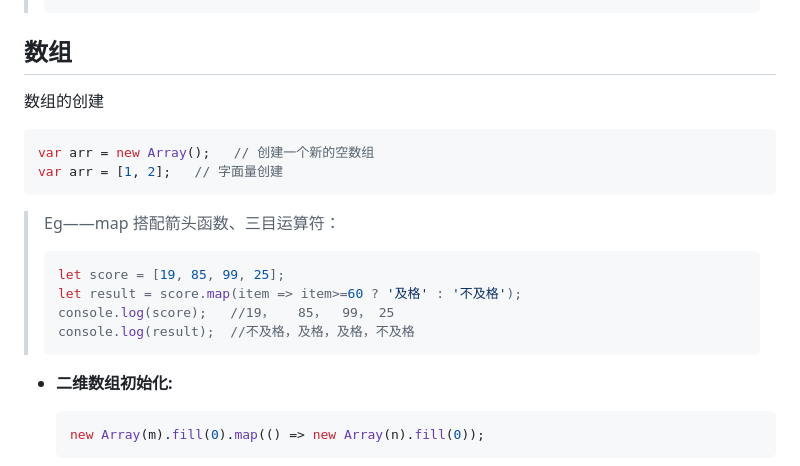
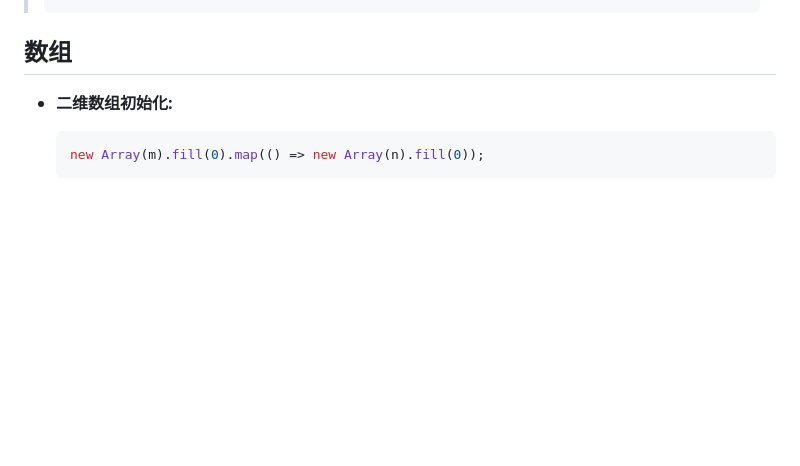
Before and after one commit to Ethereal-bang/Note, a Markdown page: Front-end/Basic/JavaScript.md, the part around the change. Rendered like a GitHub page; blank space fills up the shorter version.

````diff
--- a/Front-end/Basic/JavaScript.md
+++ b/Front-end/Basic/JavaScript.md
@@ -194,26 +194,6 @@ HOC——Higher-order function**一个函数接收另一个函数作为参数**
 
 
 ## 数组
-
-数组的创建
-
-```js
-var arr = new Array();   // 创建一个新的空数组
-var arr = [1, 2];	// 字面量创建
-```
-
-
-
-> Eg——map 搭配箭头函数、三目运算符：
->
-> ```js
-> let score = [19, 85, 99, 25];
-> let result = score.map(item => item>=60 ? '及格' : '不及格');
-> console.log(score);   //19，   85，  99， 25
-> console.log(result);  //不及格，及格，及格，不及格
-> ```
-
-
 
 + **二维数组初始化:**
 
````
Also changed, not shown: ComputerBasics/Algorithm/AlgorithmAndDataStructrue.md (+27 -1 lines), ComputerBasics/ComputerNetworks/ComputerNetworks.md (+20 -0 lines).
